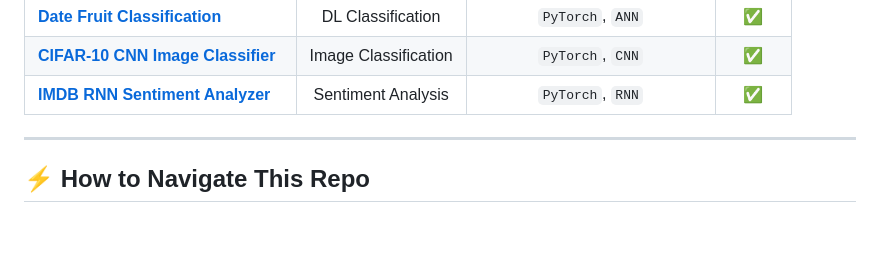
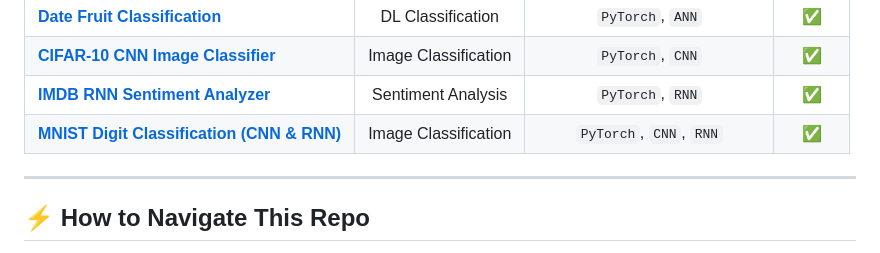
Before and after one commit to PashinP/AIML_Learning, a Markdown page: README.md, the part around the change. Drawn GitHub-style; blank space fills up the shorter version.

Commit message:
docs: add MNIST digit classification project to README

```diff
--- a/README.md
+++ b/README.md
@@ -84,6 +84,7 @@ A showcase of practical notebooks and projects currently implemented in this rep
 | **[Date Fruit Classification](ANN_classification.ipynb)** | DL Classification | `PyTorch`, `ANN` | ✅ |
 | **[CIFAR-10 CNN Image Classifier](CNN_for_CIFAR10.ipynb)** | Image Classification | `PyTorch`, `CNN` | ✅ |
 | **[IMDB RNN Sentiment Analyzer](RNN.ipynb)** | Sentiment Analysis | `PyTorch`, `RNN` | ✅ |
+| **[MNIST Digit Classification (CNN & RNN)](HandwrittenDigitClassificationusingCNN&RNN.ipynb)** | Image Classification | `PyTorch`, `CNN`, `RNN` | ✅ |
 
 ---
 
```
